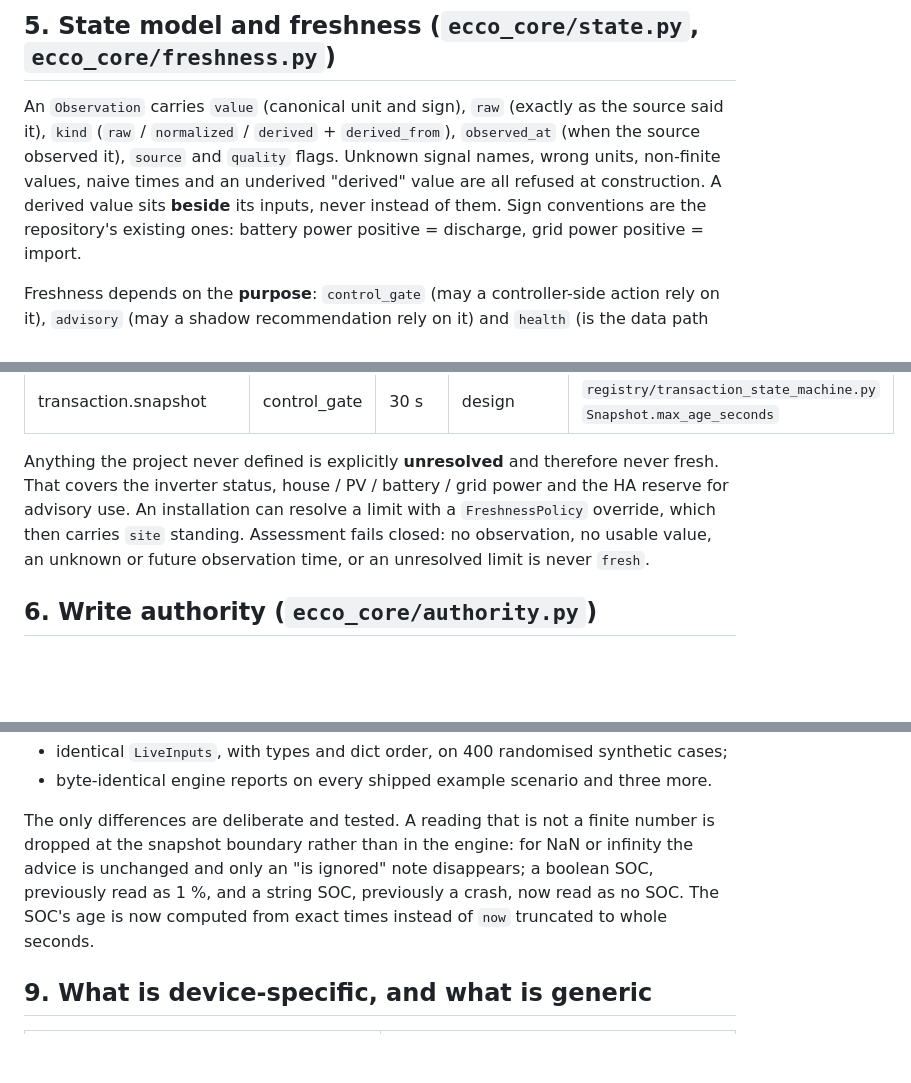
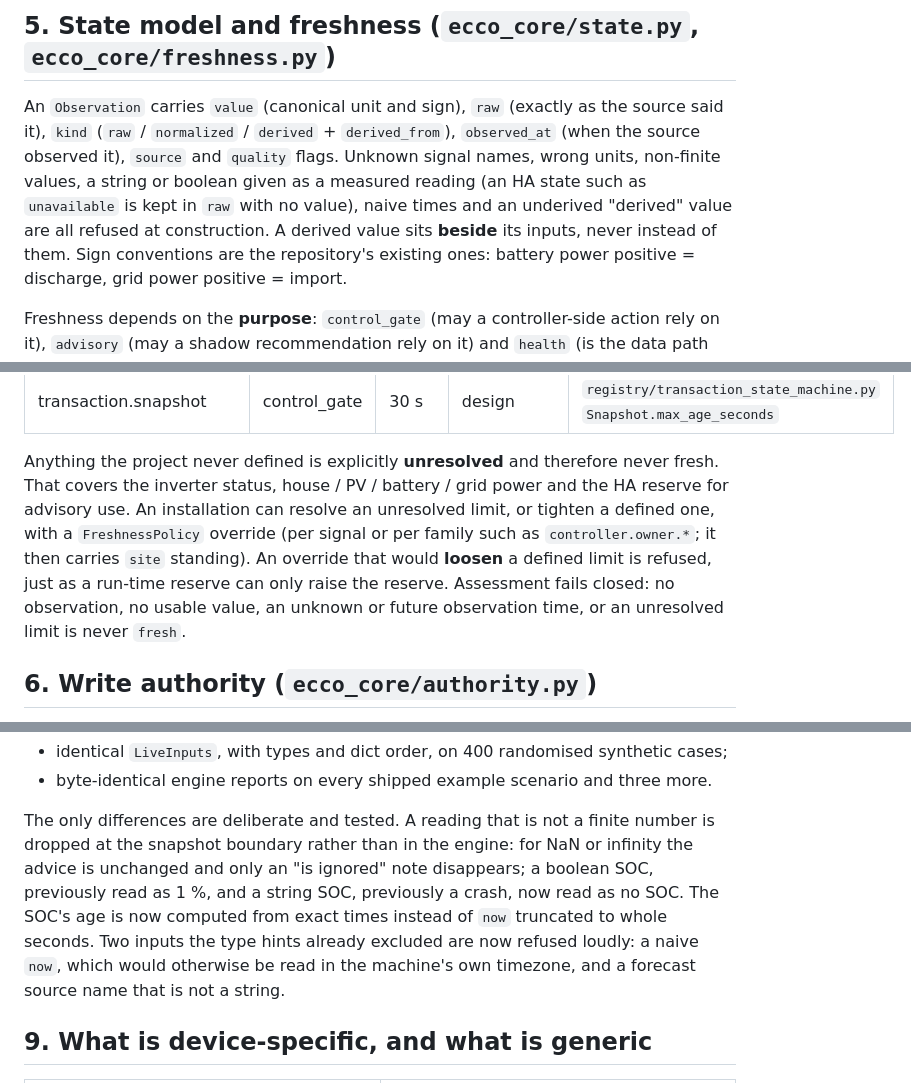
Before and after one commit to StEaLtH666/ECCO-Pro-Public, a Markdown page: docs/architecture/MODULAR_ARCHITECTURE.md, 3 parts joined by grey strips. GitHub-like rendering; blank space fills up the shorter version.

```diff
--- a/docs/architecture/MODULAR_ARCHITECTURE.md
+++ b/docs/architecture/MODULAR_ARCHITECTURE.md
@@ -110,8 +110,9 @@ registry records and its own proof), never an edit of this one.
 
 An `Observation` carries `value` (canonical unit and sign), `raw` (exactly as the source said it), `kind`
 (`raw` / `normalized` / `derived` + `derived_from`), `observed_at` (when the source observed it), `source` and `quality`
-flags. Unknown signal names, wrong units, non-finite values, naive times and an underived "derived" value are all refused
-at construction. A derived value sits **beside** its inputs, never instead of them. Sign conventions are the repository's
+flags. Unknown signal names, wrong units, non-finite values, a string or boolean given as a measured reading (an HA state
+such as `unavailable` is kept in `raw` with no value), naive times and an underived "derived" value are all refused at
+construction. A derived value sits **beside** its inputs, never instead of them. Sign conventions are the repository's
 existing ones: battery power positive = discharge, grid power positive = import.
 
 Freshness depends on the **purpose**: `control_gate` (may a controller-side action rely on it), `advisory` (may a
@@ -133,9 +134,11 @@ already uses. `ecco_core/tests/test_core_freshness.py` reads each one back from
 | transaction.snapshot | control_gate | 30 s | design | `registry/transaction_state_machine.py` `Snapshot.max_age_seconds` |
 
 Anything the project never defined is explicitly **unresolved** and therefore never fresh. That covers the inverter
-status, house / PV / battery / grid power and the HA reserve for advisory use. An installation can resolve a limit with a
-`FreshnessPolicy` override, which then carries `site` standing. Assessment fails closed: no observation, no usable value,
-an unknown or future observation time, or an unresolved limit is never `fresh`.
+status, house / PV / battery / grid power and the HA reserve for advisory use. An installation can resolve an unresolved
+limit, or tighten a defined one, with a `FreshnessPolicy` override (per signal or per family such as `controller.owner.*`;
+it then carries `site` standing). An override that would **loosen** a defined limit is refused, just as a run-time reserve
+can only raise the reserve. Assessment fails closed: no observation, no usable value, an unknown or future observation
+time, or an unresolved limit is never `fresh`.
 
 ## 6. Write authority (`ecco_core/authority.py`)
 
@@ -194,7 +197,9 @@ compares it with a verbatim copy of the old implementation:
 The only differences are deliberate and tested. A reading that is not a finite number is dropped at the snapshot
 boundary rather than in the engine: for NaN or infinity the advice is unchanged and only an "is ignored" note
 disappears; a boolean SOC, previously read as 1 %, and a string SOC, previously a crash, now read as no SOC. The SOC's
-age is now computed from exact times instead of `now` truncated to whole seconds.
+age is now computed from exact times instead of `now` truncated to whole seconds. Two inputs the type hints already
+excluded are now refused loudly: a naive `now`, which would otherwise be read in the machine's own timezone, and a
+forecast source name that is not a string.
 
 ## 9. What is device-specific, and what is generic
 
```
Also changed, not shown: docs/intelligence/INTELLIGENCE_V1_1_FOUNDATION.md (+10 -5 lines).
